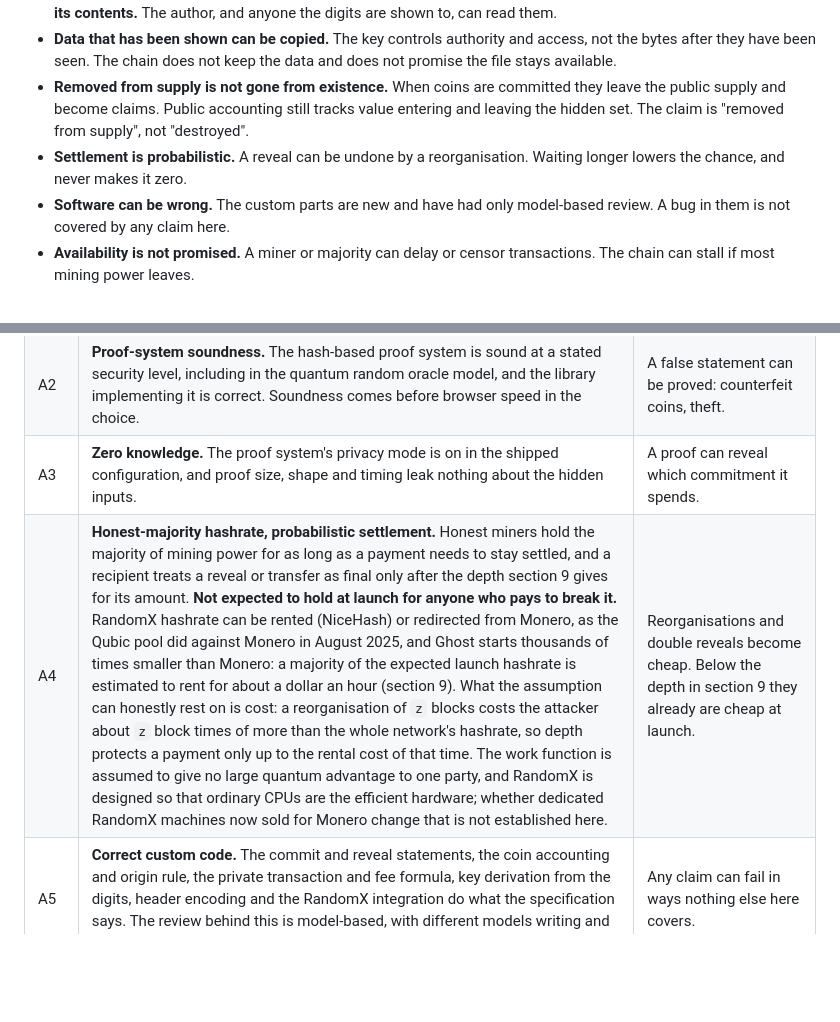
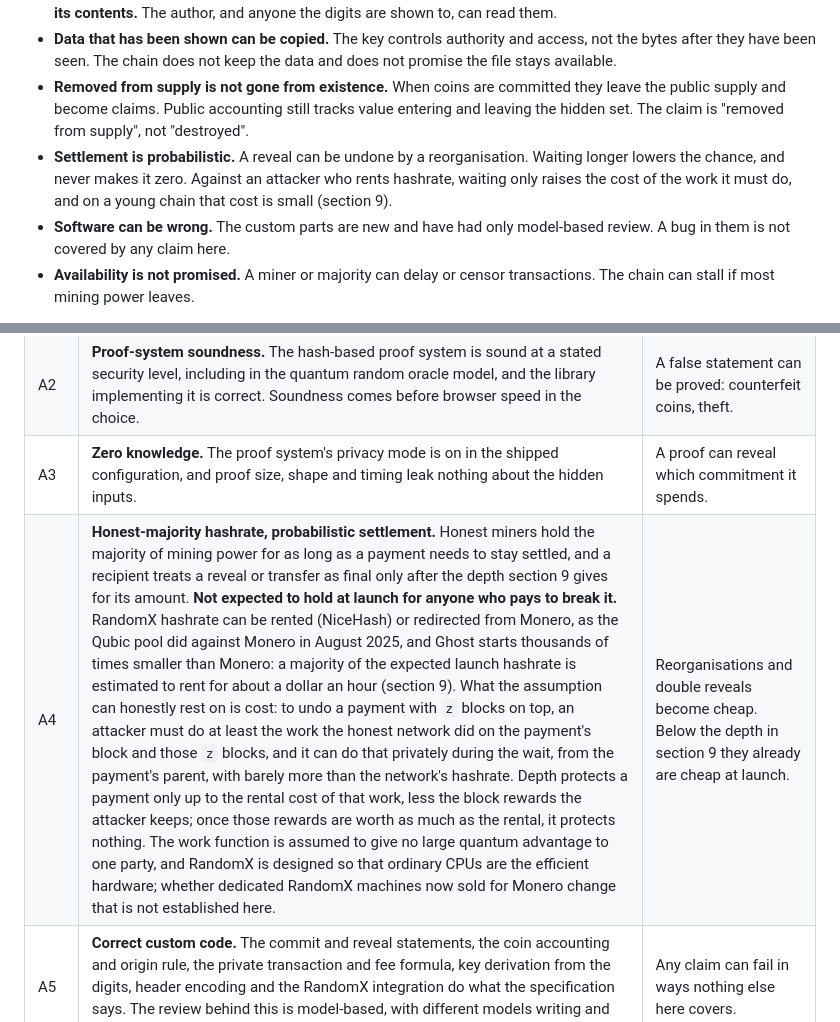
Before and after one commit to ghostcoin-core/ghost, a Markdown page: docs/threat-model.md, 2 parts joined by grey strips. Rendered like a GitHub page; blank space fills up the shorter version.

```diff
--- a/docs/threat-model.md
+++ b/docs/threat-model.md
@@ -34,7 +34,7 @@ Stated plainly, so nobody relies on it by mistake.
 - **The chain can prove a commitment has not been revealed (as of a block). It can never prove nobody has viewed its contents.** The author, and anyone the digits are shown to, can read them.
 - **Data that has been shown can be copied.** The key controls authority and access, not the bytes after they have been seen. The chain does not keep the data and does not promise the file stays available.
 - **Removed from supply is not gone from existence.** When coins are committed they leave the public supply and become claims. Public accounting still tracks value entering and leaving the hidden set. The claim is "removed from supply", not "destroyed".
-- **Settlement is probabilistic.** A reveal can be undone by a reorganisation. Waiting longer lowers the chance, and never makes it zero.
+- **Settlement is probabilistic.** A reveal can be undone by a reorganisation. Waiting longer lowers the chance, and never makes it zero. Against an attacker who rents hashrate, waiting only raises the cost of the work it must do, and on a young chain that cost is small (section 9).
 - **Software can be wrong.** The custom parts are new and have had only model-based review. A bug in them is not covered by any claim here.
 - **Availability is not promised.** A miner or majority can delay or censor transactions. The chain can stall if most mining power leaves.
 
@@ -66,7 +66,7 @@ The founder and maintainers are not a separate attacker class on the chain: they
 | A1 | **Hash security.** The hash used inside proofs and trees, and the standard hash used for derivation, resist collision, preimage and second-preimage attacks at the stated level, with every use separately tagged. Standard authenticated encryption is secure. Against a quantum attacker, preimage search costs about the square root of the classical effort, so levels are stated after that reduction. | Fake membership, links or forged commitments become possible. |
 | A2 | **Proof-system soundness.** The hash-based proof system is sound at a stated security level, including in the quantum random oracle model, and the library implementing it is correct. Soundness comes before browser speed in the choice. | A false statement can be proved: counterfeit coins, theft. |
 | A3 | **Zero knowledge.** The proof system's privacy mode is on in the shipped configuration, and proof size, shape and timing leak nothing about the hidden inputs. | A proof can reveal which commitment it spends. |
-| A4 | **Honest-majority hashrate, probabilistic settlement.** Honest miners hold the majority of mining power for as long as a payment needs to stay settled, and a recipient treats a reveal or transfer as final only after the depth section 9 gives for its amount. **Not expected to hold at launch for anyone who pays to break it.** RandomX hashrate can be rented (NiceHash) or redirected from Monero, as the Qubic pool did against Monero in August 2025, and Ghost starts thousands of times smaller than Monero: a majority of the expected launch hashrate is estimated to rent for about a dollar an hour (section 9). What the assumption can honestly rest on is cost: a reorganisation of `z` blocks costs the attacker about `z` block times of more than the whole network's hashrate, so depth protects a payment only up to the rental cost of that time. The work function is assumed to give no large quantum advantage to one party, and RandomX is designed so that ordinary CPUs are the efficient hardware; whether dedicated RandomX machines now sold for Monero change that is not established here. | Reorganisations and double reveals become cheap. Below the depth in section 9 they already are cheap at launch. |
+| A4 | **Honest-majority hashrate, probabilistic settlement.** Honest miners hold the majority of mining power for as long as a payment needs to stay settled, and a recipient treats a reveal or transfer as final only after the depth section 9 gives for its amount. **Not expected to hold at launch for anyone who pays to break it.** RandomX hashrate can be rented (NiceHash) or redirected from Monero, as the Qubic pool did against Monero in August 2025, and Ghost starts thousands of times smaller than Monero: a majority of the expected launch hashrate is estimated to rent for about a dollar an hour (section 9). What the assumption can honestly rest on is cost: to undo a payment with `z` blocks on top, an attacker must do at least the work the honest network did on the payment's block and those `z` blocks, and it can do that privately during the wait, from the payment's parent, with barely more than the network's hashrate. Depth protects a payment only up to the rental cost of that work, less the block rewards the attacker keeps; once those rewards are worth as much as the rental, it protects nothing. The work function is assumed to give no large quantum advantage to one party, and RandomX is designed so that ordinary CPUs are the efficient hardware; whether dedicated RandomX machines now sold for Monero change that is not established here. | Reorganisations and double reveals become cheap. Below the depth in section 9 they already are cheap at launch. |
 | A5 | **Correct custom code.** The commit and reveal statements, the coin accounting and origin rule, the private transaction and fee formula, key derivation from the digits, header encoding and the RandomX integration do what the specification says. The review behind this is model-based, with different models writing and reviewing, adversarial tests and written properties. There is no outside audit. | Any claim can fail in ways nothing else here covers. |
 | A6 | **Secure randomness.** Every Phantom Key, and every commitment's salt, is generated by the app from a secure random source on an uncompromised device. | Keys can be guessed. A repeated or predictable salt brings back the guess-once-check-many shortcut for the leaves that share it (C20). |
 | A7 | **Holder custody.** The holder keeps the digits secret, shows them only to someone they would trust with full control, and the device and screen they use are not compromised. | Bearer control is lost. |
```
Also changed, not shown: other parts of docs/threat-model.md (+22 -14 lines).
